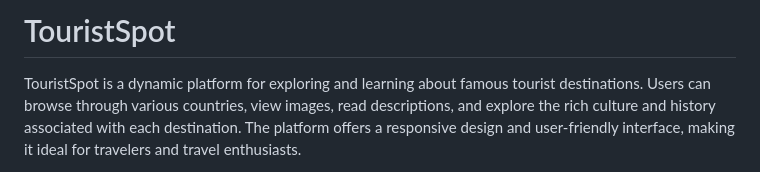
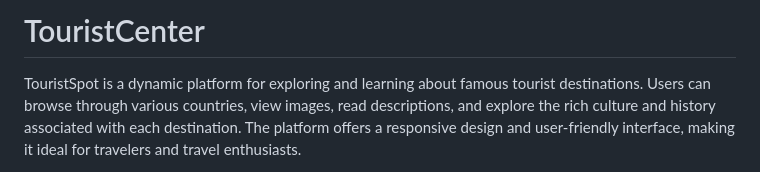
Before and after one commit to israt83/A10-client-side, a Markdown page: README.md, the part around the change. GitHub-like rendering.

```diff
--- a/README.md
+++ b/README.md
@@ -1,5 +1,5 @@
 
-# TouristSpot
+# TouristCenter
 
 TouristSpot is a dynamic platform for exploring and learning about famous tourist destinations. Users can browse through various countries, view images, read descriptions, and explore the rich culture and history associated with each destination. The platform offers a responsive design and user-friendly interface, making it ideal for travelers and travel enthusiasts.
 
```
